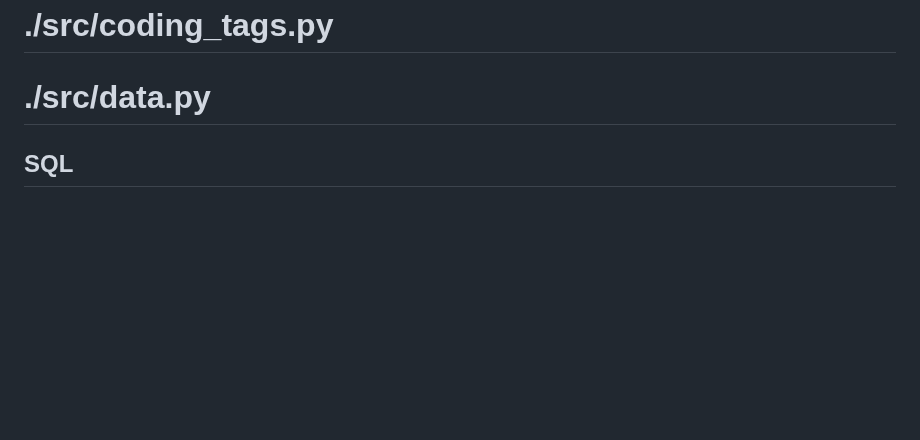
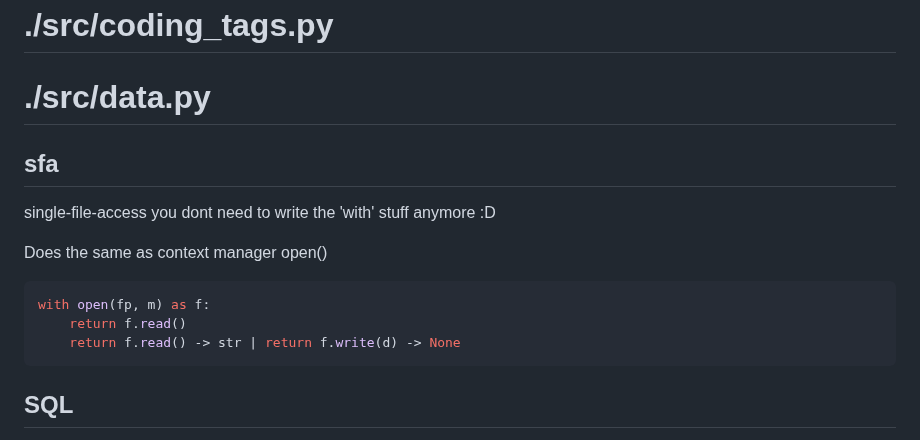
Before and after one commit to justusdecker/Application-Manager, a Markdown page: docs/auto-docs.md, the part around the change. Drawn GitHub-style; blank space fills up the shorter version.

Commit message:
[auto] update docs

````diff
--- a/docs/auto-docs.md
+++ b/docs/auto-docs.md
@@ -20,6 +20,17 @@ Index redirects to /Jobs
 # ./src/coding_tags.py
 
 # ./src/data.py
+
+## sfa
+single-file-access
+you dont need to write the 'with' stuff anymore :D
+
+Does the same as context manager open()
+```python
+with open(fp, m) as f:
+    return f.read()
+    return f.read() -> str | return f.write(d) -> None
+```
 
 ## SQL
 A generic wrapper for CRUD operations (Create, Read, Update, Delete)
````
